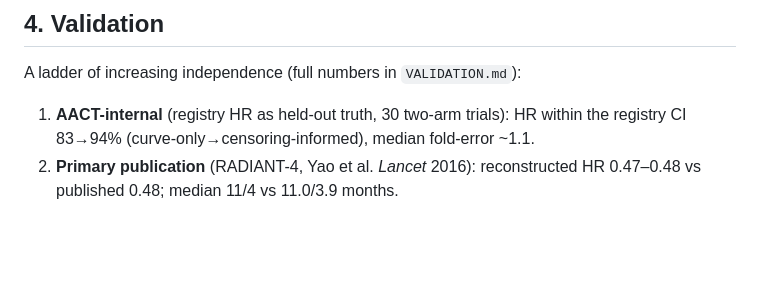
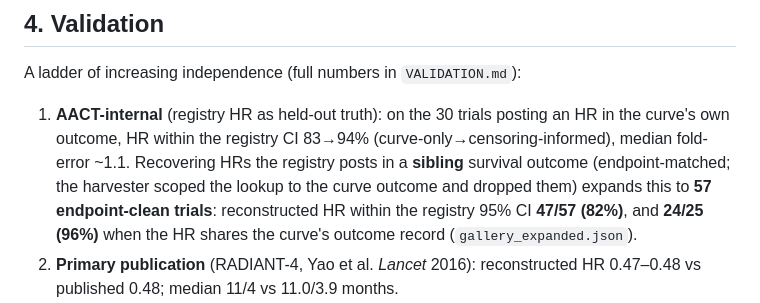
Before and after one commit to mahmood726-cyber/registry-ipd, a Markdown page: PAPER.md, the part around the change. Drawn GitHub-style; blank space fills up the shorter version.

```diff
--- a/PAPER.md
+++ b/PAPER.md
@@ -156,8 +156,12 @@ fractional-polynomial fit (Royston/Jansen style) estimates HR(t) and tests propo
 
 A ladder of increasing independence (full numbers in `VALIDATION.md`):
 
-1. **AACT-internal** (registry HR as held-out truth, 30 two-arm trials): HR within the registry CI
-   83→94% (curve-only→censoring-informed), median fold-error ~1.1.
+1. **AACT-internal** (registry HR as held-out truth): on the 30 trials posting an HR in the curve's own
+   outcome, HR within the registry CI 83→94% (curve-only→censoring-informed), median fold-error ~1.1.
+   Recovering HRs the registry posts in a **sibling** survival outcome (endpoint-matched; the harvester
+   scoped the lookup to the curve outcome and dropped them) expands this to **57 endpoint-clean trials**:
+   reconstructed HR within the registry 95% CI **47/57 (82%)**, and **24/25 (96%)** when the HR shares the
+   curve's outcome record (`gallery_expanded.json`).
 2. **Primary publication** (RADIANT-4, Yao et al. *Lancet* 2016): reconstructed HR 0.47–0.48 vs
    published 0.48; median 11/4 vs 11.0/3.9 months.
 3. **Published literature, systematically** (independent of the registry, at cohort scale): for every
```
Also changed, not shown: README.md (+11 -5 lines).
